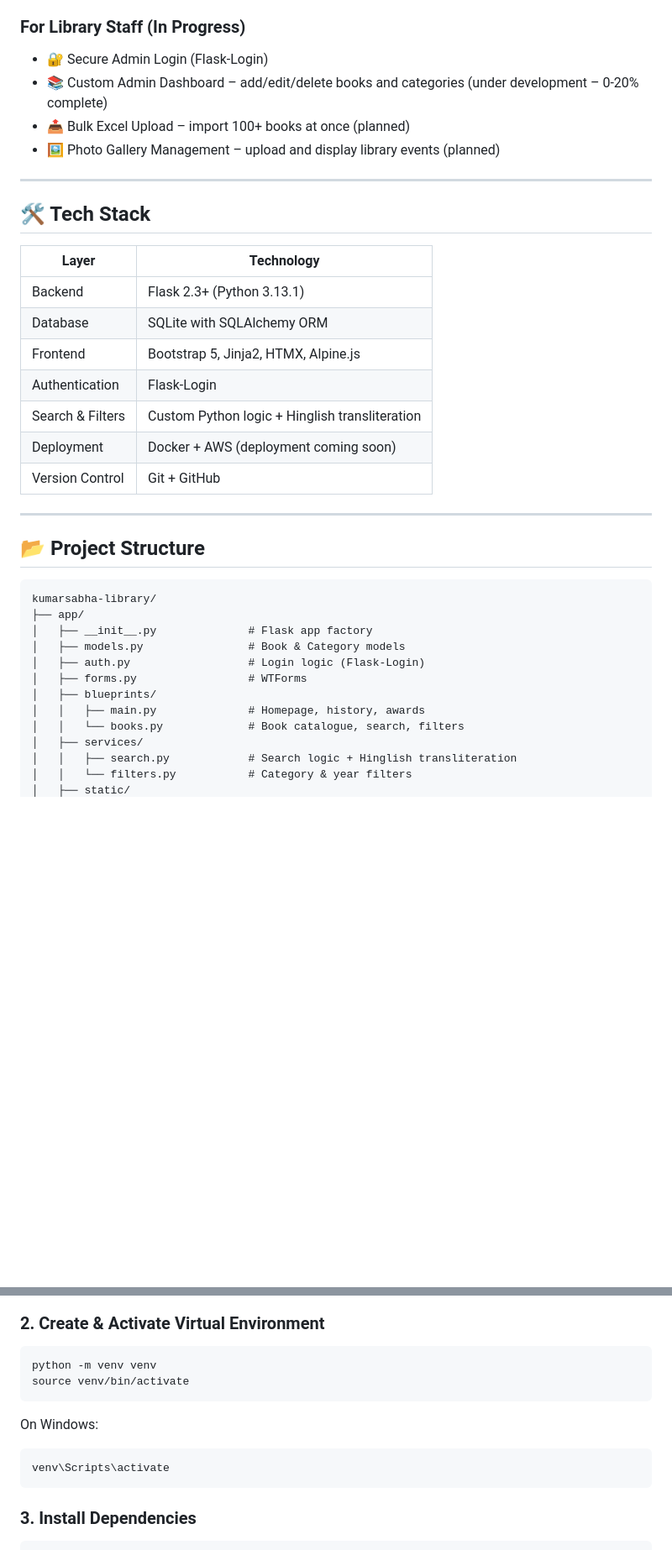
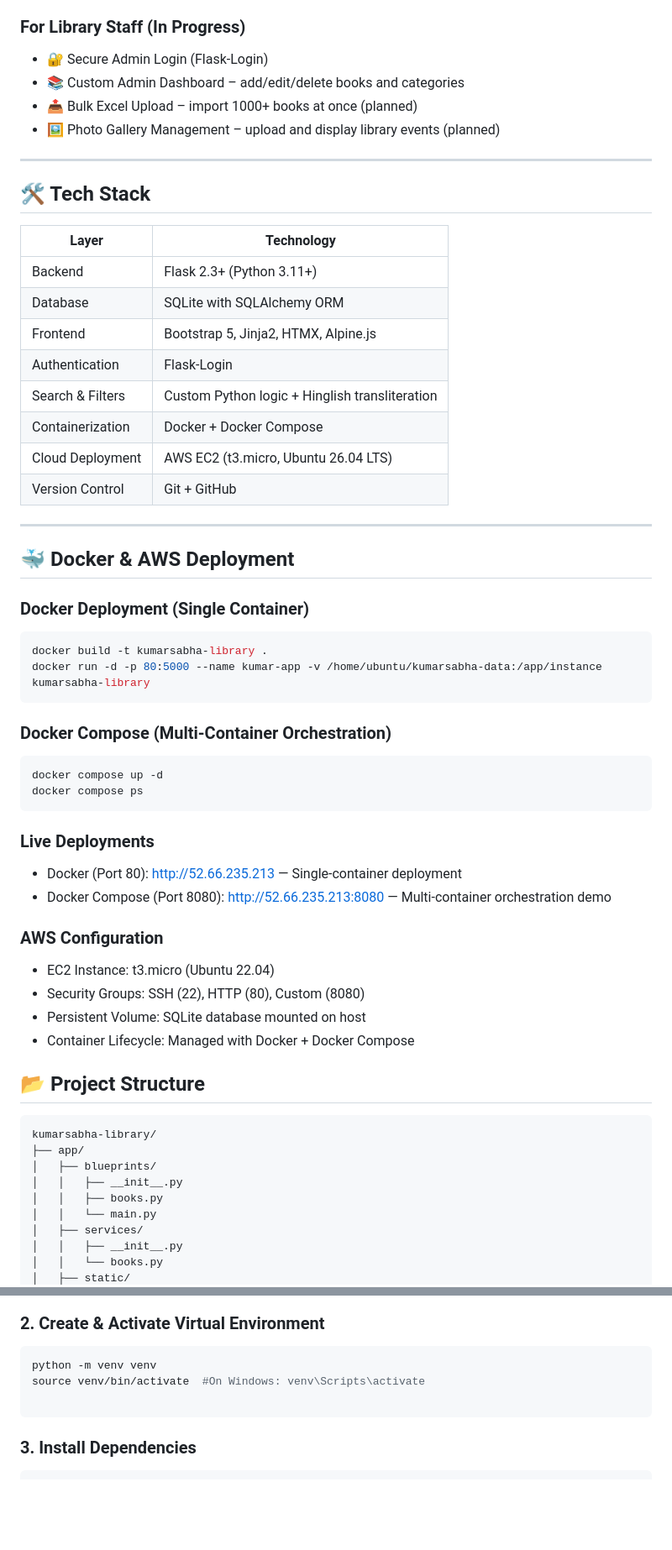
Before and after one commit to MaitriJain07/kumarsabha-library, a Markdown page: README.md, 2 parts joined by grey strips. Shown at 84% size. Rendered like a GitHub page; blank space fills up the shorter version.

````diff
--- a/README.md
+++ b/README.md
@@ -47,8 +46,8 @@ A modern, bilingual web platform that:
 
 ### For Library Staff (In Progress)
 - 🔐 Secure Admin Login (Flask-Login)
-- 📚 Custom Admin Dashboard – add/edit/delete books and categories (under development – 0-20% complete)
-- 📤 Bulk Excel Upload – import 100+ books at once (planned)
+- 📚 Custom Admin Dashboard – add/edit/delete books and categories
+- 📤 Bulk Excel Upload – import 1000+ books at once (planned)
 - 🖼️ Photo Gallery Management – upload and display library events (planned)
 
 ---
@@ -57,29 +56,46 @@ A modern, bilingual web platform that:
 
 | Layer | Technology |
 |-------|-----------|
-| Backend | Flask 2.3+ (Python 3.13.1) |
+| Backend | Flask 2.3+ (Python 3.11+) |
 | Database | SQLite with SQLAlchemy ORM |
 | Frontend | Bootstrap 5, Jinja2, HTMX, Alpine.js |
 | Authentication | Flask-Login |
 | Search & Filters | Custom Python logic + Hinglish transliteration |
-| Deployment | Docker + AWS (deployment coming soon) |
+| Containerization | Docker + Docker Compose |
+| Cloud Deployment | AWS EC2 (t3.micro, Ubuntu 26.04 LTS) |
 | Version Control | Git + GitHub |
 
 ---
+## 🐳 Docker & AWS Deployment
+
+### Docker Deployment (Single Container)
+```bash
+docker build -t kumarsabha-library .
+docker run -d -p 80:5000 --name kumar-app -v /home/ubuntu/kumarsabha-data:/app/instance kumarsabha-library
+```
+### Docker Compose (Multi-Container Orchestration)
+```bash
+docker compose up -d
+docker compose ps
+```
+### Live Deployments
+- Docker (Port 80): http://52.66.235.213 — Single-container deployment
+- Docker Compose (Port 8080): http://52.66.235.213:8080 — Multi-container orchestration demo
+### AWS Configuration
+- EC2 Instance: t3.micro (Ubuntu 22.04)
+- Security Groups: SSH (22), HTTP (80), Custom (8080)
+- Persistent Volume: SQLite database mounted on host
+- Container Lifecycle: Managed with Docker + Docker Compose
 
 ## 📂 Project Structure
-
 ```
 kumarsabha-library/
 ├── app/
-│   ├── __init__.py              # Flask app factory
-│   ├── models.py                # Book & Category models
-│   ├── auth.py                  # Login logic (Flask-Login)
-│   ├── forms.py                 # WTForms
 │   ├── blueprints/
-│   │   ├── main.py              # Homepage, history, awards
-│   │   └── books.py             # Book catalogue, search, filters
+│   │   ├── __init__.py
+│   │   ├── books.py
+│   │   └── main.py
 │   ├── services/
-│   │   ├── search.py            # Search logic + Hinglish transliteration
-│   │   └── filters.py           # Category & year filters
+│   │   ├── __init__.py
+│   │   └── books.py
 │   ├── static/
@@ -124,14 +166,9 @@ cd kumarsabha-library
 
 ```bash
 python -m venv venv
-source venv/bin/activate
+source venv/bin/activate  #On Windows: venv\Scripts\activate
+
 ```
-
-On Windows:
-```bash
-venv\Scripts\activate
-```
-
 ### 3. Install Dependencies
 
 ```bash
````
Also changed, not shown: other parts of README.md (+69 -90 lines), eg.md (added, +260 -0 lines).
